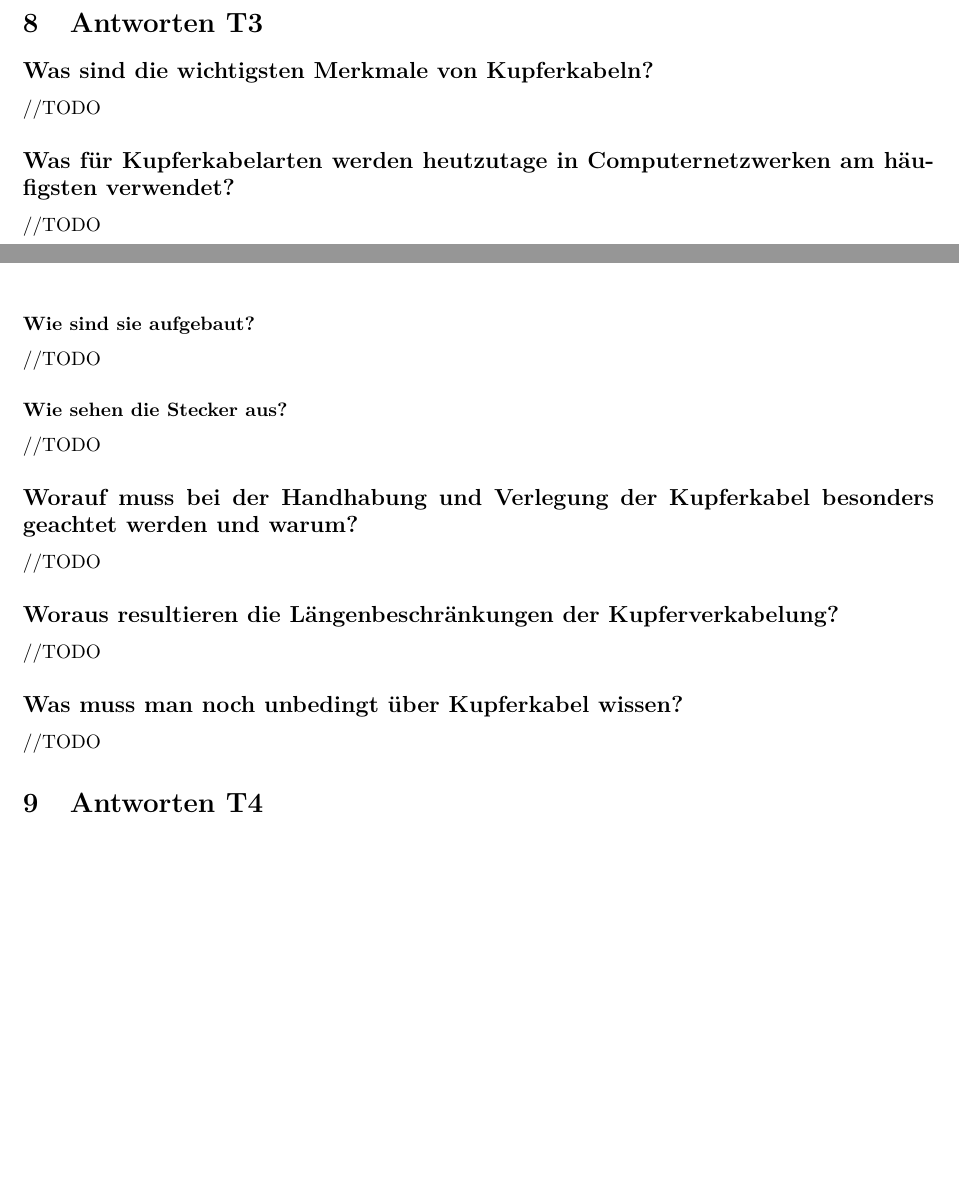
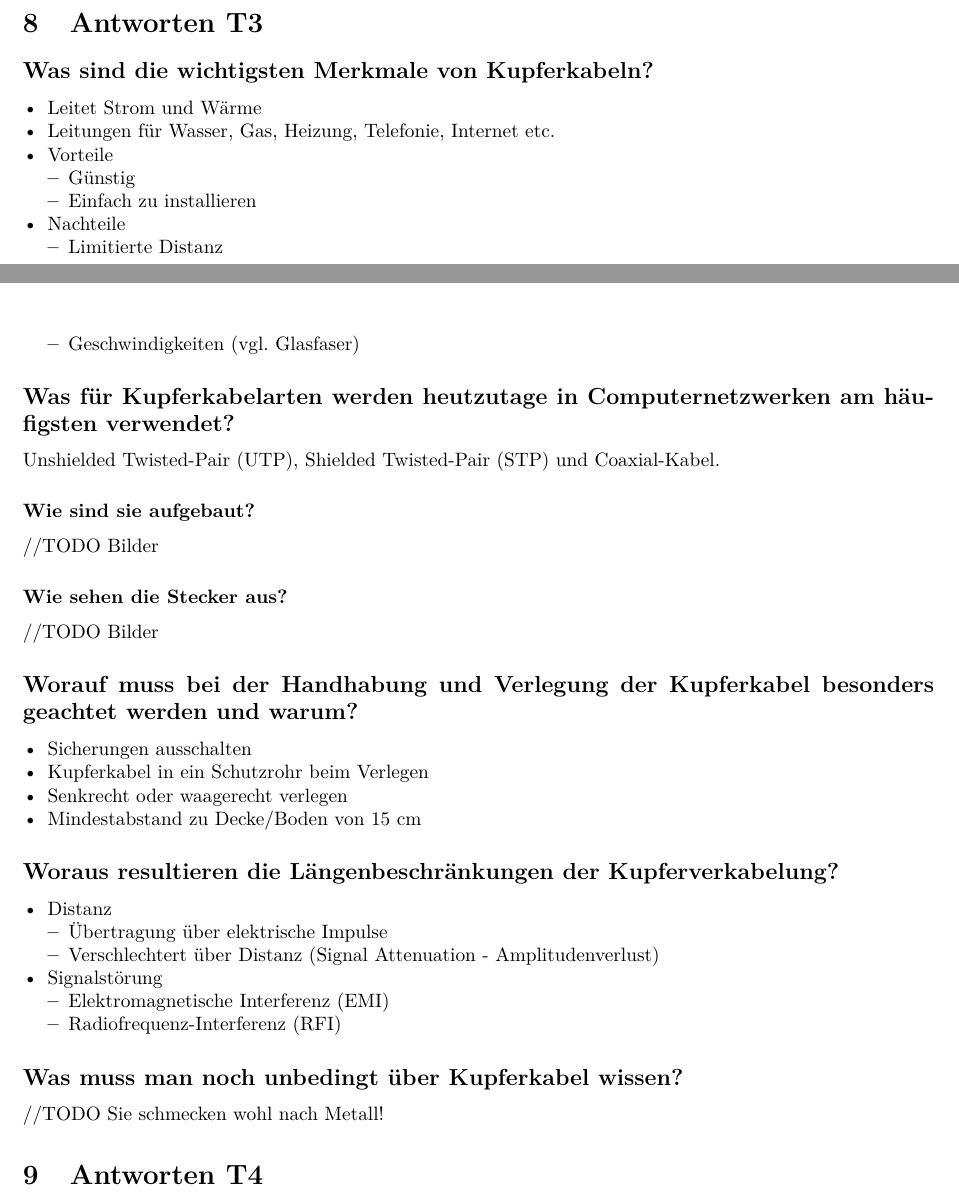
Before and after one commit to vigi86/HSLU_Zusammenfassungen, a LaTeX document (NETT_HS21/NETT_HS21.tex, which reads NETT_HS21/SW03.tex): two parts of pages 20 and 21 of 61, joined at a grey line, cut so that both start at the same text, the shorter picture padded with empty space. Compiled offline with pdfLaTeX.

Commit message:
SW03 T3 WIP #44

```diff
--- a/NETT_HS21/SW03.tex
+++ b/NETT_HS21/SW03.tex
@@ -237,20 +237,55 @@ Ein \textbf{Token Bus} ist im Prinzip dasselbe Verfahren wie Token Ring, nur das
 //TODO
 
 \section{Antworten T3}
-\subsection*{Was sind die wichtigsten Merkmale von Kupferkabeln?}
-//TODO
+\subsection*{Was sind die wichtigsten Merkmale von Kupferkabeln?}\index{Kupferkabel}
+\begin{itemize}
+    \item Leitet Strom und Wärme
+    \item Leitungen für Wasser, Gas, Heizung, Telefonie, Internet etc.
+    \item Vorteile
+    \begin{itemize}
+        \item Günstig
+        \item Einfach zu installieren
+    \end{itemize}
+    \item Nachteile
+    \begin{itemize}
+        \item Limitierte Distanz
+        \item Geschwindigkeiten (vgl. Glasfaser)
+    \end{itemize}
+\end{itemize}
+
 \subsection*{Was für Kupferkabelarten werden heutzutage in Computernetzwerken am häufigsten verwendet?}
-//TODO
+Unshielded Twisted-Pair (UTP), Shielded Twisted-Pair (STP) und Coaxial-Kabel.
+
 \subsubsection*{Wie sind sie aufgebaut?}
-//TODO
+//TODO Bilder
+
 \subsubsection*{Wie sehen die Stecker aus?}
-//TODO
+//TODO Bilder
+
 \subsection*{Worauf muss bei der Handhabung und Verlegung der Kupferkabel besonders geachtet werden und warum?}
-//TODO
+\begin{itemize}
+    \item Sicherungen ausschalten
+    \item Kupferkabel in ein Schutzrohr beim Verlegen
+    \item Senkrecht oder waagerecht verlegen
+    \item Mindestabstand zu Decke/Boden von 15 cm
+\end{itemize}
+
 \subsection*{Woraus resultieren die Längenbeschränkungen der Kupferverkabelung?}
-//TODO
+\begin{itemize}
+    \item Distanz
+    \begin{itemize}
+        \item Übertragung über elektrische Impulse
+        \item Verschlechtert über Distanz (Signal Attenuation - Amplitudenverlust)
+    \end{itemize}
+    \item Signalstörung
+    \begin{itemize}
+        \item Elektromagnetische Interferenz (EMI)
+        \item Radiofrequenz-Interferenz (RFI)
+    \end{itemize}
+\end{itemize}
+
 \subsection*{Was muss man noch unbedingt über Kupferkabel wissen?}
-//TODO
+//TODO Sie schmecken wohl nach Metall!
 
 \section{Antworten T4}
 \subsection*{Was sind die wichtigsten Merkmale von Glasfaserkabeln?}
```
